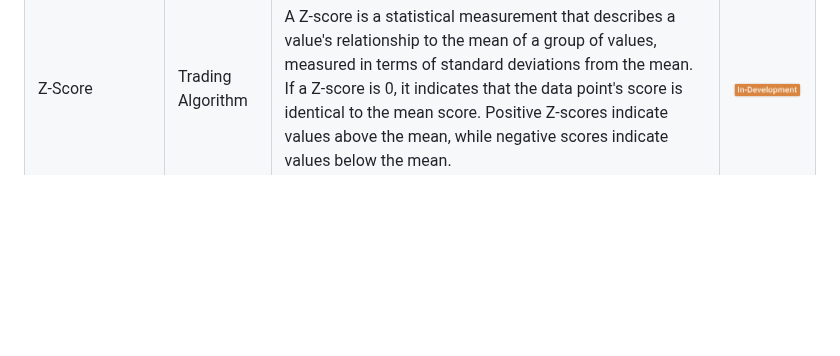
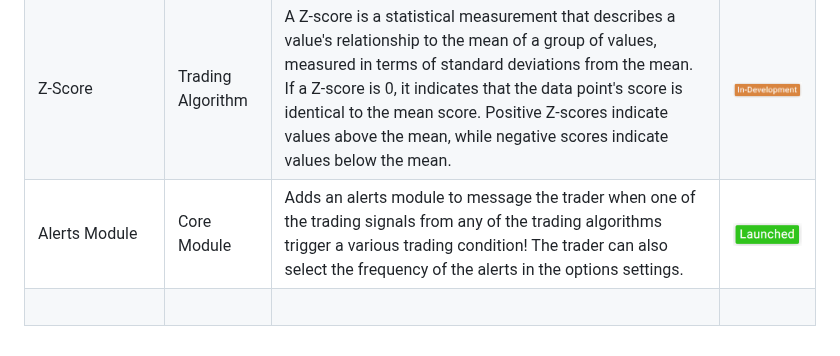
Before and after one commit to chartingshow/documentation, a Markdown page: roadmap/README.md, the part around the change. Rendered like a GitHub page; blank space fills up the shorter version.

```diff
--- a/roadmap/README.md
+++ b/roadmap/README.md
@@ -213,6 +213,12 @@ The Roadmap is a schedule of events and milestones that forecasts and communicat
             <td><img src="https://github.com/chartingshow/documentation/blob/master/assets/images/roadmap/in-development.png" alt="status"></td>
         </tr>
         <tr>
+            <td>Alerts Module</td>
+            <td>Core Module</td>
+            <td>Adds an alerts module to message the trader when one of the trading signals from any of the trading algorithms trigger a various trading condition! The trader can also select the frequency of the alerts in the options settings.</td>
+            <td><img src="https://github.com/chartingshow/Documentation/blob/master/assets/images/roadmap/launched.png" alt="status"></td>
+        </tr>
+        <tr>
             <td>&nbsp;</td>
             <td>&nbsp;</td>
             <td>&nbsp;</td>
```
